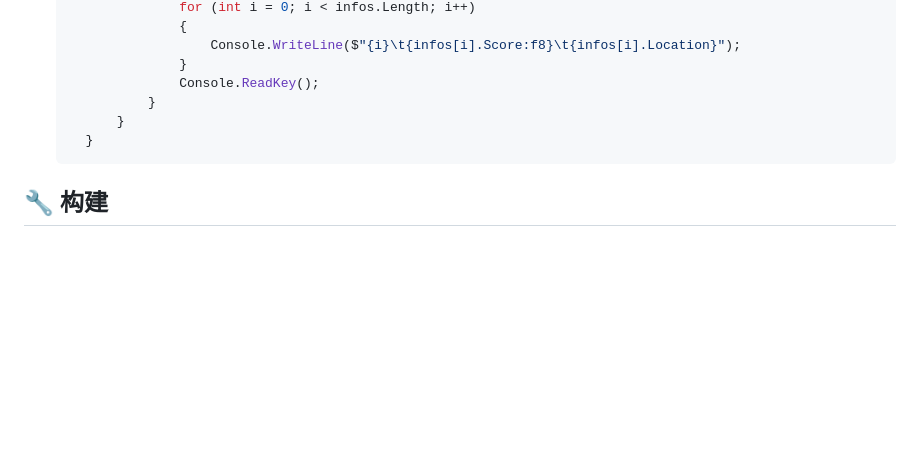
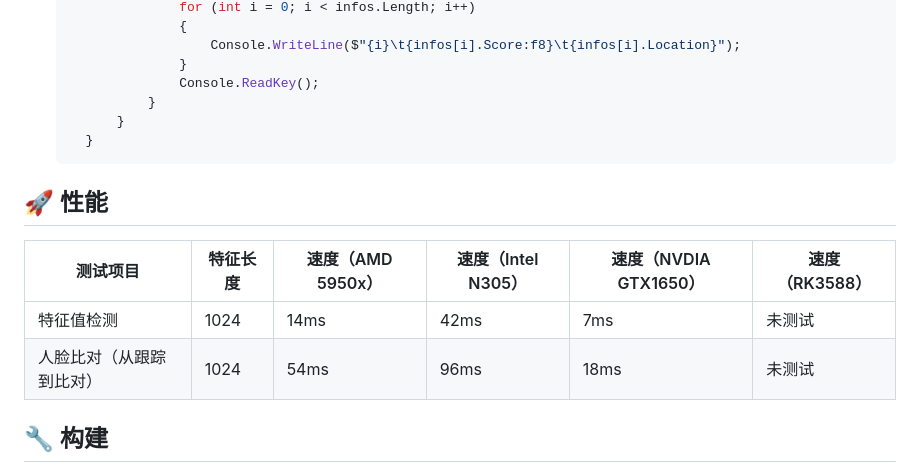
Before and after one commit to SeetaFace6Sharp/SeetaFace6Sharp, a Markdown page: README.md, the part around the change. Drawn GitHub-style; blank space fills up the shorter version.

````diff
--- a/README.md
+++ b/README.md
@@ -77,6 +77,13 @@
 	}
   ```
 
+## 🚀 性能
+
+| 测试项目  | 特征长度  | 速度（AMD 5950x）  | 速度（Intel N305）  | 速度（NVDIA GTX1650）  | 速度（RK3588）  |
+| ------------ | ------------ | ------------ | ------------ | ------------ | ------------ |
+| 特征值检测               |  1024 | 14ms  | 42ms  | 7ms  |  未测试 |
+| 人脸比对（从跟踪到比对）  |  1024 | 54ms  | 96ms  | 18ms  | 未测试  |
+
 ## 🔧 构建
 
 - [*SeetaFace6 构建*](/docs/SeetaFace6OpenBuild.md)
````
